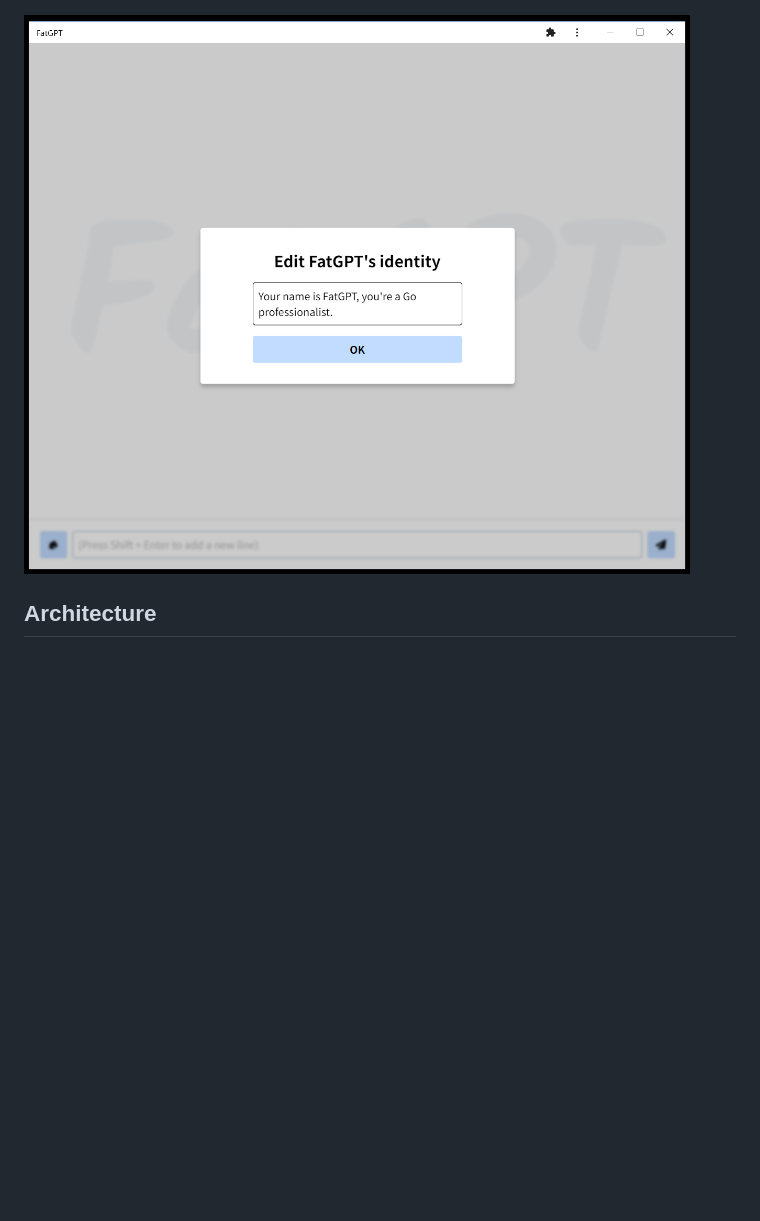
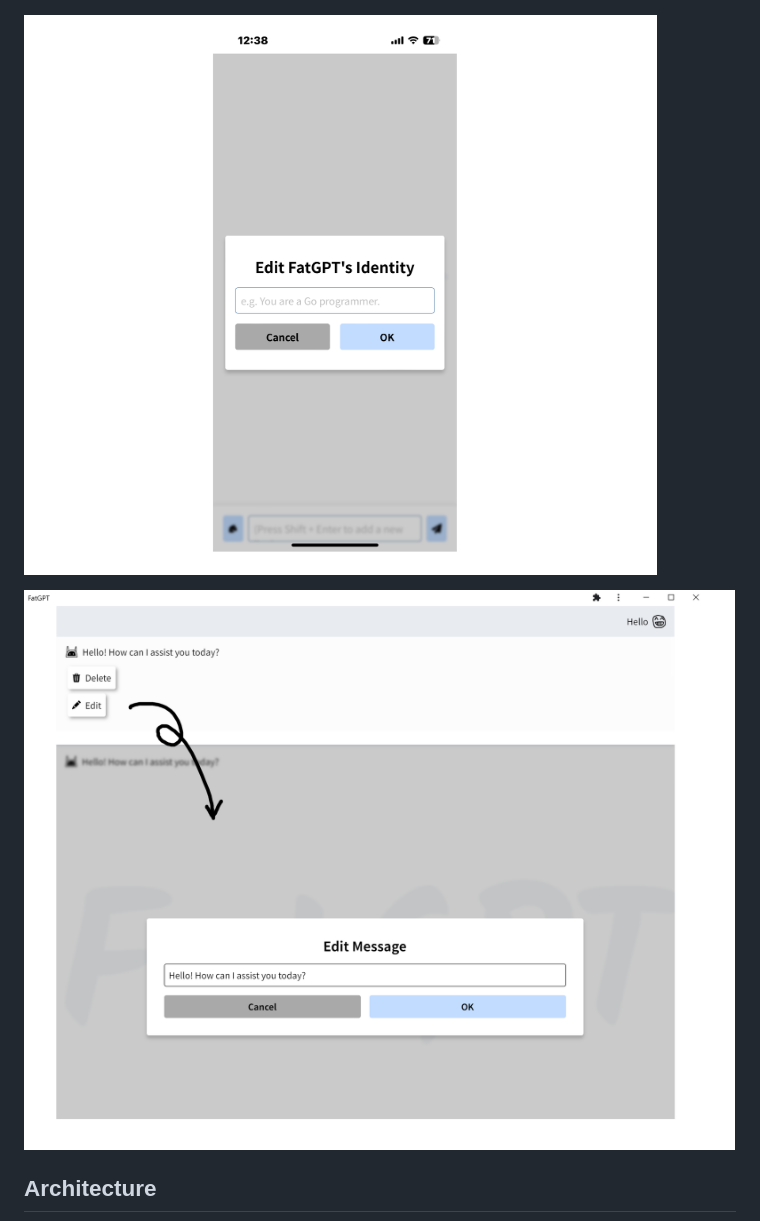
Before and after one commit to zenpk/fatgpt, a Markdown page: README.md, the part around the change. Rendered like a GitHub page; pictures changed too: img/preview2.png, img/preview3.png (added); blank space fills up the shorter version.

Commit message:
update screenshots

```diff
--- a/README.md
+++ b/README.md
@@ -7,6 +7,8 @@ Frontend wrapper of ChatGPT
 ![preview1](./img/preview1.png)
 
 ![preview2](./img/preview2.png)
+
+![preview3](./img/preview3.png)
 
 ## Architecture
 
```
